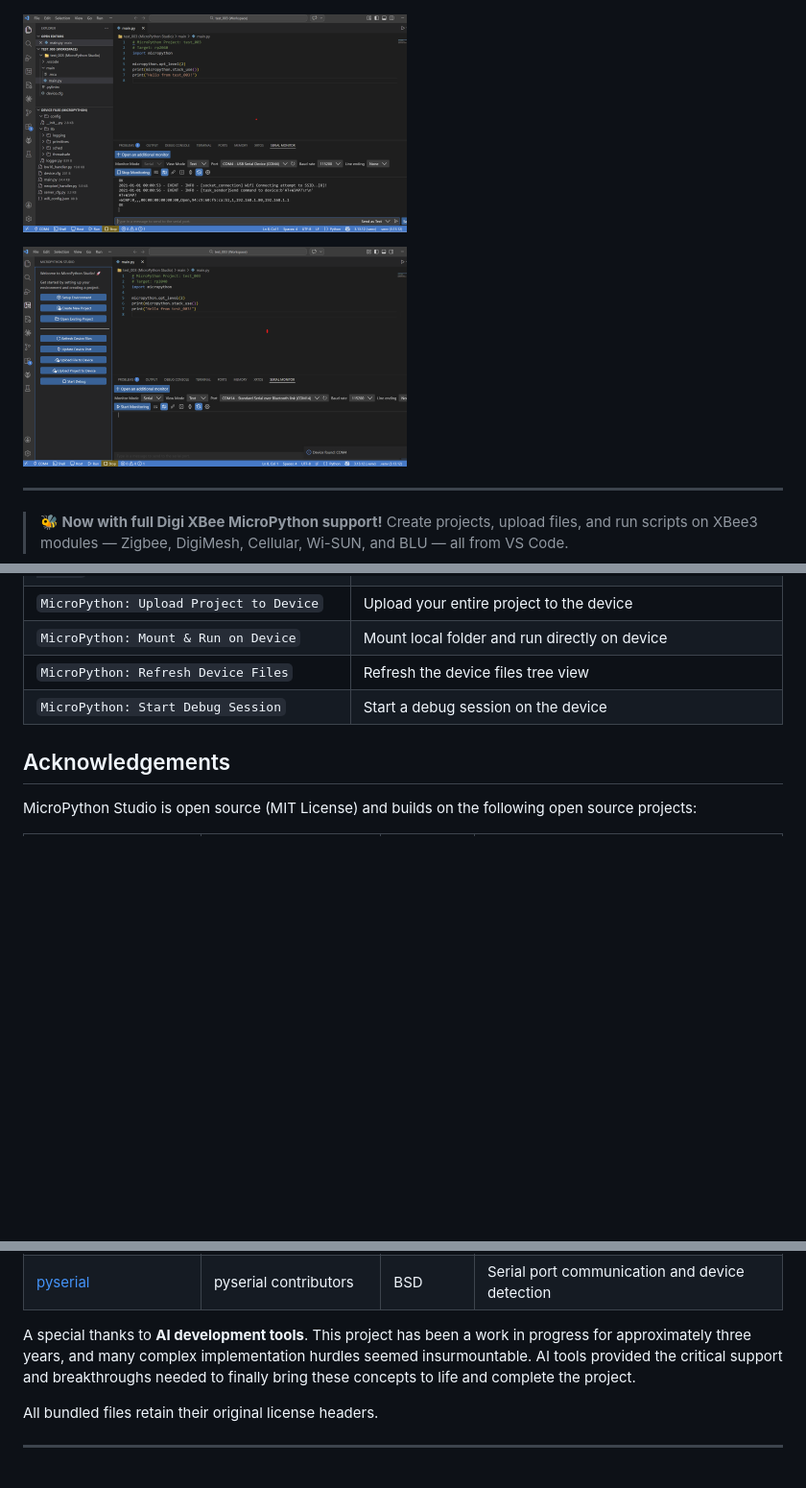
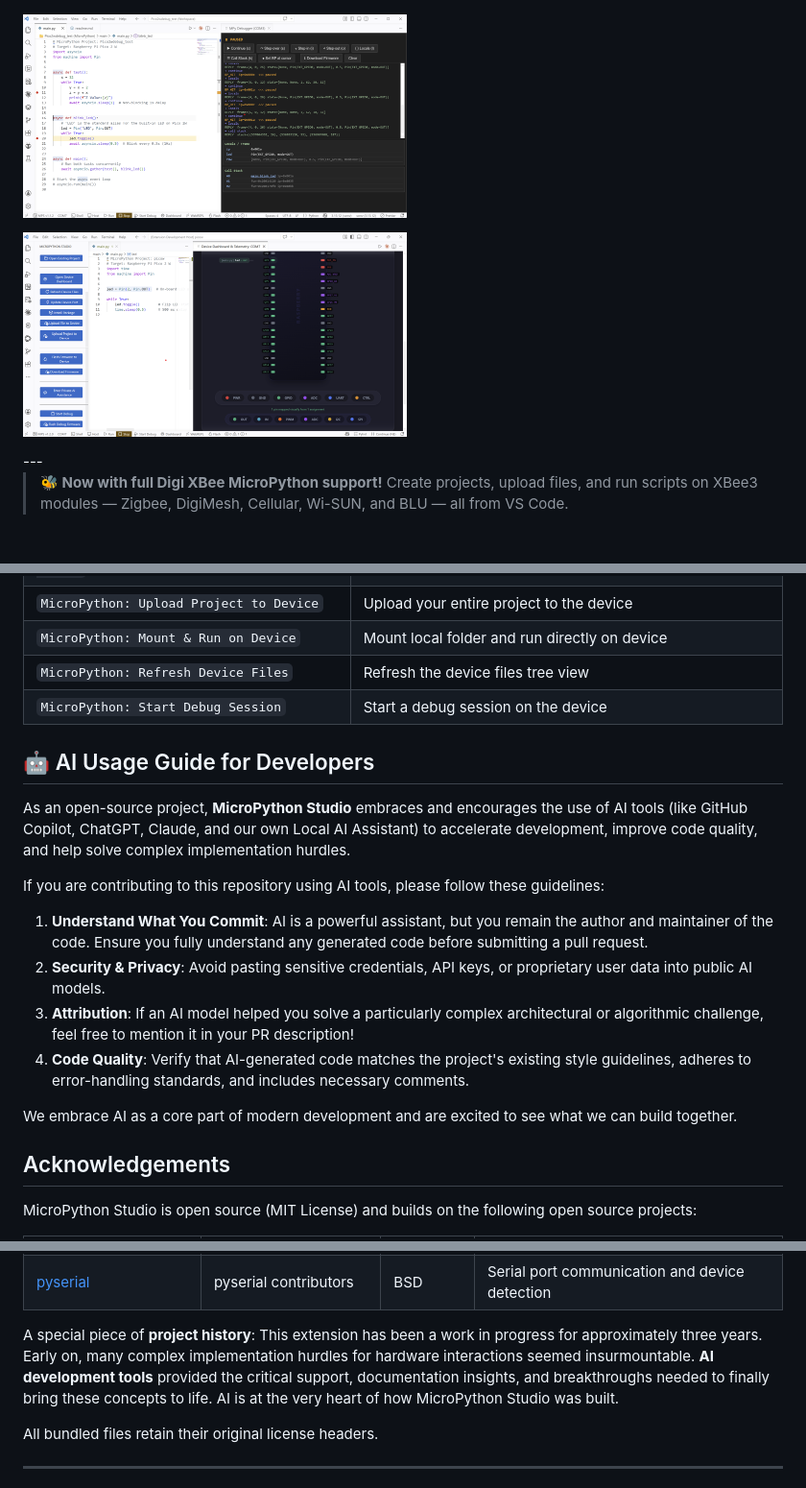
Before and after one commit to niwantha33/micropython-studio, a Markdown page: README.md, 3 parts joined by grey strips. Shown at 96% size. Drawn GitHub-style; pictures changed too: resource/pico2w_micropython_live_debug.png (added), resource/pinout.png (added); blank space fills up the shorter version.

```diff
--- a/README.md
+++ b/README.md
@@ -22,13 +22,12 @@
 </p>
 
 <p >
-  <img src="https://raw.githubusercontent.com/niwantha33/micropython-studio/main/resource/project.png" alt="project" width="400">
+  <img src="https://raw.githubusercontent.com/niwantha33/micropython-studio/main/resource/pico2w_micropython_live_debug.png" alt="project" width="400">
 </p>
 
 <p >
-  <img src="https://raw.githubusercontent.com/niwantha33/micropython-studio/main/resource/wizard.png" alt="wizard" width="400">
+  <img src="https://raw.githubusercontent.com/niwantha33/micropython-studio/main/resource/pinout.png" alt="project" width="400">
 </p>
-
 ---
 
 > **🐝 Now with full Digi XBee MicroPython support!** Create projects, upload files, and run scripts on XBee3 modules — Zigbee, DigiMesh, Cellular, Wi-SUN, and BLU — all from VS Code.
@@ -308,6 +307,18 @@ The extension contributes the following settings:
 | `MicroPython: Refresh Device Files` | Refresh the device files tree view |
 | `MicroPython: Start Debug Session` | Start a debug session on the device |
 
+## 🤖 AI Usage Guide for Developers
+
+As an open-source project, **MicroPython Studio** embraces and encourages the use of AI tools (like GitHub Copilot, ChatGPT, Claude, and our own Local AI Assistant) to accelerate development, improve code quality, and help solve complex implementation hurdles.
+
+If you are contributing to this repository using AI tools, please follow these guidelines:
+1. **Understand What You Commit**: AI is a powerful assistant, but you remain the author and maintainer of the code. Ensure you fully understand any generated code before submitting a pull request.
+2. **Security & Privacy**: Avoid pasting sensitive credentials, API keys, or proprietary user data into public AI models.
+3. **Attribution**: If an AI model helped you solve a particularly complex architectural or algorithmic challenge, feel free to mention it in your PR description!
+4. **Code Quality**: Verify that AI-generated code matches the project's existing style guidelines, adheres to error-handling standards, and includes necessary comments.
+
+We embrace AI as a core part of modern development and are excited to see what we can build together.
+
 ## Acknowledgements
 
 MicroPython Studio is open source (MIT License) and builds on the following open source projects:
@@ -327,7 +338,7 @@ MicroPython Studio is open source (MIT License) and builds on the following open
 | [esptool](https://github.com/espressif/esptool) | Espressif Systems | GPL-2.0 | ESP32 firmware flashing |
 | [pyserial](https://github.com/pyserial/pyserial) | pyserial contributors | BSD | Serial port communication and device detection |
 
-A special thanks to **AI development tools**. This project has been a work in progress for approximately three years, and many complex implementation hurdles seemed insurmountable. AI tools provided the critical support and breakthroughs needed to finally bring these concepts to life and complete the project.
+A special piece of **project history**: This extension has been a work in progress for approximately three years. Early on, many complex implementation hurdles for hardware interactions seemed insurmountable. **AI development tools** provided the critical support, documentation insights, and breakthroughs needed to finally bring these concepts to life. AI is at the very heart of how MicroPython Studio was built.
 
 All bundled files retain their original license headers.
 
```
Also changed, not shown: 3 other files.
